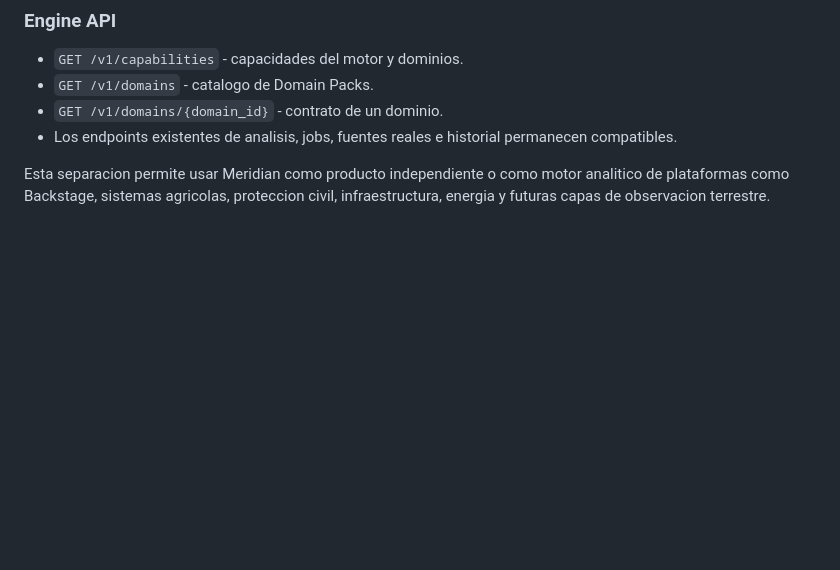
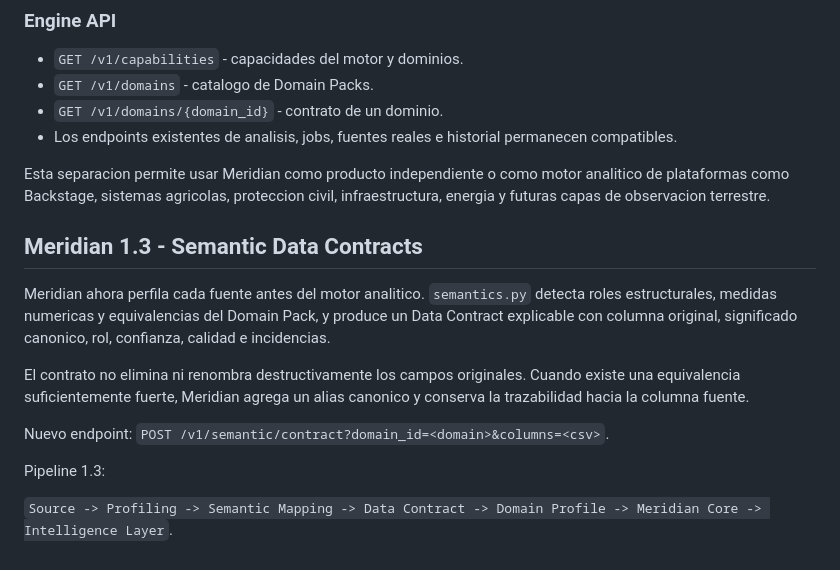
Before and after one commit to francis872/Apend-detection, a Markdown page: README.md, the part around the change. GitHub-like rendering; blank space fills up the shorter version.

Commit message:
Document Meridian 1.3 semantic ingestion architecture

```diff
--- a/README.md
+++ b/README.md
@@ -162,3 +162,16 @@ Los Domain Packs no alteran resultados para forzar una narrativa sectorial. Son
 - Los endpoints existentes de analisis, jobs, fuentes reales e historial permanecen compatibles.
 
 Esta separacion permite usar Meridian como producto independiente o como motor analitico de plataformas como Backstage, sistemas agricolas, proteccion civil, infraestructura, energia y futuras capas de observacion terrestre.
+
+
+## Meridian 1.3 - Semantic Data Contracts
+
+Meridian ahora perfila cada fuente antes del motor analitico. `semantics.py` detecta roles estructurales, medidas numericas y equivalencias del Domain Pack, y produce un Data Contract explicable con columna original, significado canonico, rol, confianza, calidad e incidencias.
+
+El contrato no elimina ni renombra destructivamente los campos originales. Cuando existe una equivalencia suficientemente fuerte, Meridian agrega un alias canonico y conserva la trazabilidad hacia la columna fuente.
+
+Nuevo endpoint: `POST /v1/semantic/contract?domain_id=<domain>&columns=<csv>`.
+
+Pipeline 1.3:
+
+`Source -> Profiling -> Semantic Mapping -> Data Contract -> Domain Profile -> Meridian Core -> Intelligence Layer`.
```
